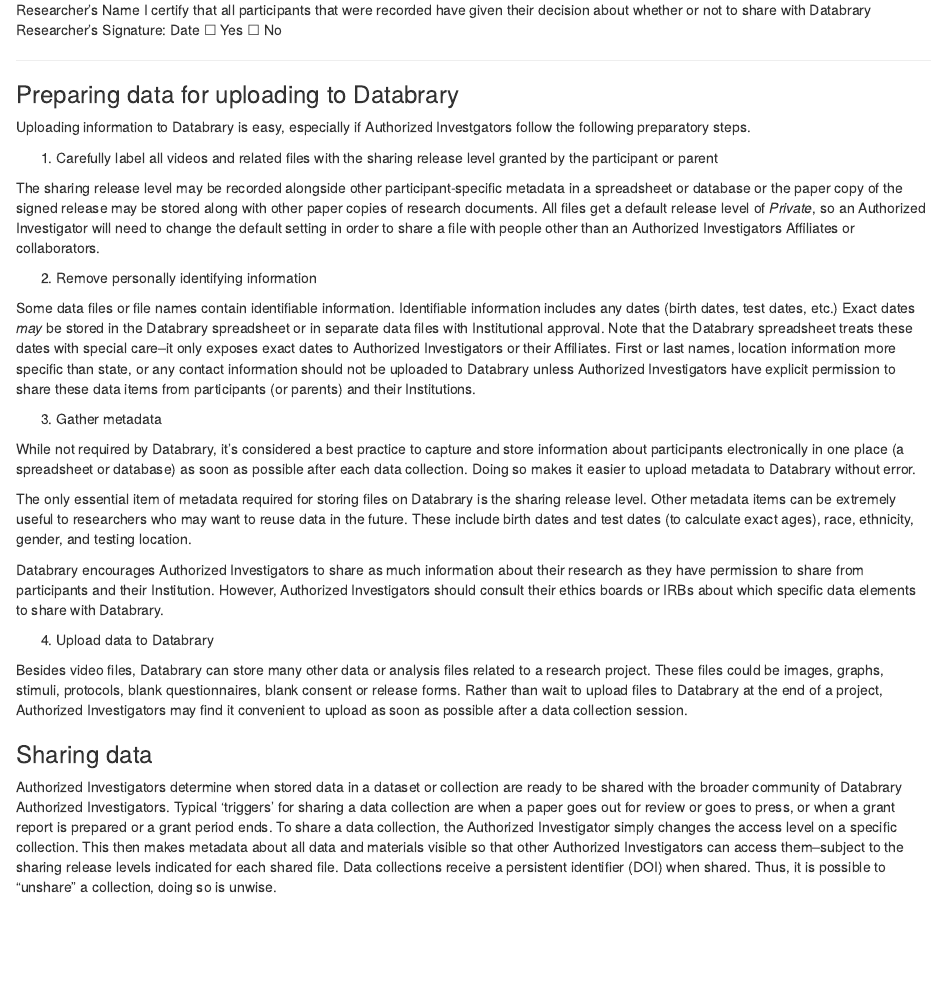
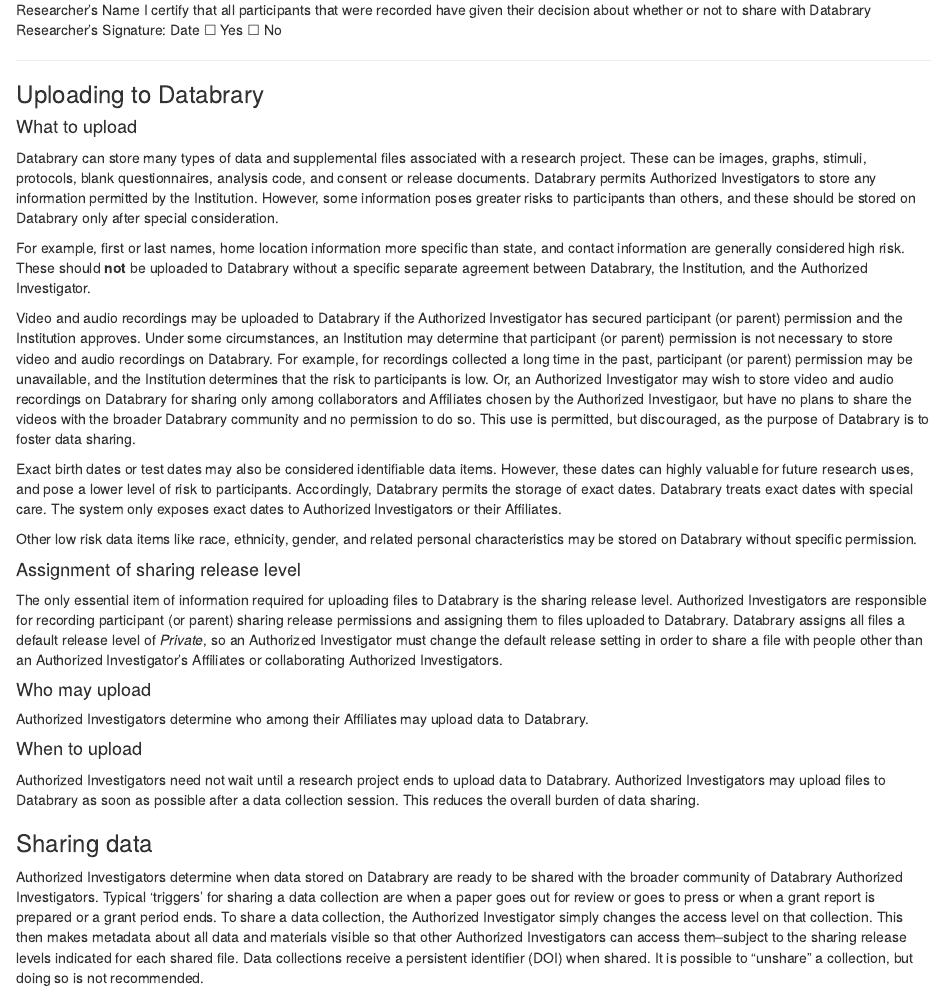
Before and after one commit to gilmore-lab/databrary-policies, an R Markdown document (unifed-policy-document.Rmd): the page in a window 1100 px wide, from 9640 px down. The pictures show the output file unifed-policy-document.html that the author committed with the source, opened offline.

Commit message:
More edits to the preparing section

```diff
--- a/unifed-policy-document.Rmd
+++ b/unifed-policy-document.Rmd
@@ -478,46 +478,53 @@
 
 ----
 
-### Preparing data for uploading to Databrary
+### Uploading to Databrary
 
-Uploading information to Databrary is easy, especially if Authorized Investgators follow the following preparatory steps.
+#### What to upload
 
-1. Carefully label all videos and related files with the sharing release level granted by the participant or parent
+Databrary can store many types of data and supplemental files associated with a research project.
+These can be images, graphs, stimuli, protocols, blank questionnaires, analysis code, and consent or release documents.
+Databrary permits Authorized Investigators to store any information permitted by the Institution.
+However, some information poses greater risks to participants than others, and these should be stored on Databrary only after special consideration.
 
-The sharing release level may be recorded alongside other participant-specific metadata in a spreadsheet or database or the paper copy of the signed release may be stored along with other paper copies of research documents.
-All files get a default release level of *Private*, so an Authorized Investigator will need to change the default setting in order to share a file with people other than an Authorized Investigators Affiliates or collaborators.
+For example, first or last names, home location information more specific than state, and contact information are generally considered high risk.
+These should **not** be uploaded to Databrary without a specific separate agreement between Databrary, the Institution, and the Authorized Investigator.
 
-2. Remove personally identifying information
+Video and audio recordings may be uploaded to Databrary if the Authorized Investigator has secured participant (or parent) permission and the Institution approves.
+Under some circumstances, an Institution may determine that participant (or parent) permission is not necessary to store video and audio recordings on Databrary.
+For example, for recordings collected a long time in the past, participant (or parent) permission may be unavailable, and the Institution determines that the risk to participants is low.
+Or, an Authorized Investigator may wish to store video and audio recordings on Databrary for sharing only among collaborators and Affiliates chosen by the Authorized Investigaor, but have no plans to share the videos with the broader Databrary community and no permission to do so.
+This use is permitted, but discouraged, as the purpose of Databrary is to foster data sharing.
 
-Some data files or file names contain identifiable information.
-Identifiable information includes any dates (birth dates, test dates, etc.)
-Exact dates *may* be stored in the Databrary spreadsheet or in separate data files with Institutional approval.
-Note that the Databrary spreadsheet treats these dates with special care--it only exposes exact dates to Authorized Investigators or their Affiliates.
-First or last names, location information more specific than state, or any contact information should not be uploaded to Databrary unless Authorized Investigators have explicit permission to share these data items from participants (or parents) and their Institutions.
+Exact birth dates or test dates may also be considered identifiable data items.
+However, these dates can highly valuable for future research uses, and pose a lower level of risk to participants.
+Accordingly, Databrary permits the storage of exact dates.
+Databrary treats exact dates with special care.
+The system only exposes exact dates to Authorized Investigators or their Affiliates.
 
-3. Gather metadata
+Other low risk data items like race, ethnicity, gender, and related personal characteristics may be stored on Databrary without specific permission.
 
-While not required by Databrary, it's considered a best practice to capture and store information about participants electronically in one place (a spreadsheet or database) as soon as possible after each data collection.
-Doing so makes it easier to upload metadata to Databrary without error.
+#### Assignment of sharing release level
 
-The only essential item of metadata required for storing files on Databrary is the sharing release level.
-Other metadata items can be extremely useful to researchers who may want to reuse data in the future.
-These include birth dates and test dates (to calculate exact ages), race, ethnicity, gender, and testing location.
+The only essential item of information required for uploading files to Databrary is the sharing release level.
+Authorized Investigators are responsible for recording participant (or parent) sharing release permissions and assigning them to files uploaded to Databrary.
+Databrary assigns all files a default release level of *Private*, so an Authorized Investigator must change the default release setting in order to share a file with people other than an Authorized Investigator's Affiliates or collaborating Authorized Investigators.
 
-Databrary encourages Authorized Investigators to share as much information about their research as they have permission to share from participants and their Institution.
-However, Authorized Investigators should consult their ethics boards or IRBs about which specific data elements to share with Databrary.
+#### Who may upload
 
-4. Upload data to Databrary
+Authorized Investigators determine who among their Affiliates may upload data to Databrary.
 
-Besides video files, Databrary can store many other data or analysis files related to a research project.
-These files could be images, graphs, stimuli, protocols, blank questionnaires, blank consent or release forms.
-Rather than wait to upload files to Databrary at the end of a project, Authorized Investigators may find it convenient to upload as soon as possible after a data collection session.
+#### When to upload
+
+Authorized Investigators need not wait until a research project ends to upload data to Databrary.
+Authorized Investigators may upload files to Databrary as soon as possible after a data collection session.
+This reduces the overall burden of data sharing.
 
 ### Sharing data
 
-Authorized Investigators determine when stored data in a dataset or collection are ready to be shared with the broader community of Databrary Authorized Investigators.
-Typical 'triggers' for sharing a data collection are when a paper goes out for review or goes to press, or when a grant report is prepared or a grant period ends.
-To share a data collection, the Authorized Investigator simply changes the access level on a specific collection.
+Authorized Investigators determine when data stored on Databrary are ready to be shared with the broader community of Databrary Authorized Investigators.
+Typical 'triggers' for sharing a data collection are when a paper goes out for review or goes to press or when a grant report is prepared or a grant period ends.
+To share a data collection, the Authorized Investigator simply changes the access level on that collection.
 This then makes metadata about all data and materials visible so that other Authorized Investigators can access them--subject to the sharing release levels indicated for each shared file.
 Data collections receive a persistent identifier (DOI) when shared.
-Thus, it is possible to "unshare" a collection, doing so is unwise.
+It is possible to "unshare" a collection, but doing so is not recommended.
```
Also changed, not shown: unifed-policy-document.html.
